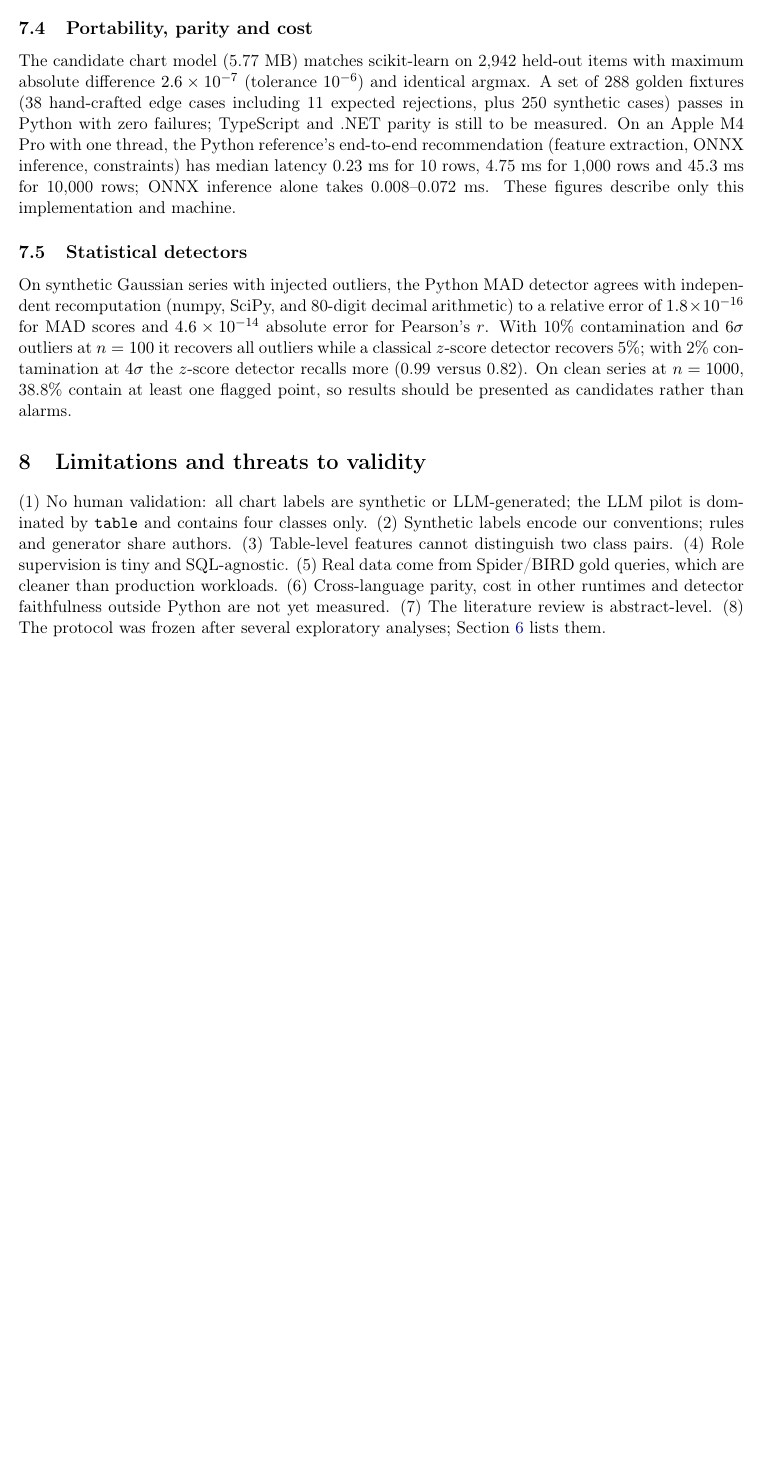
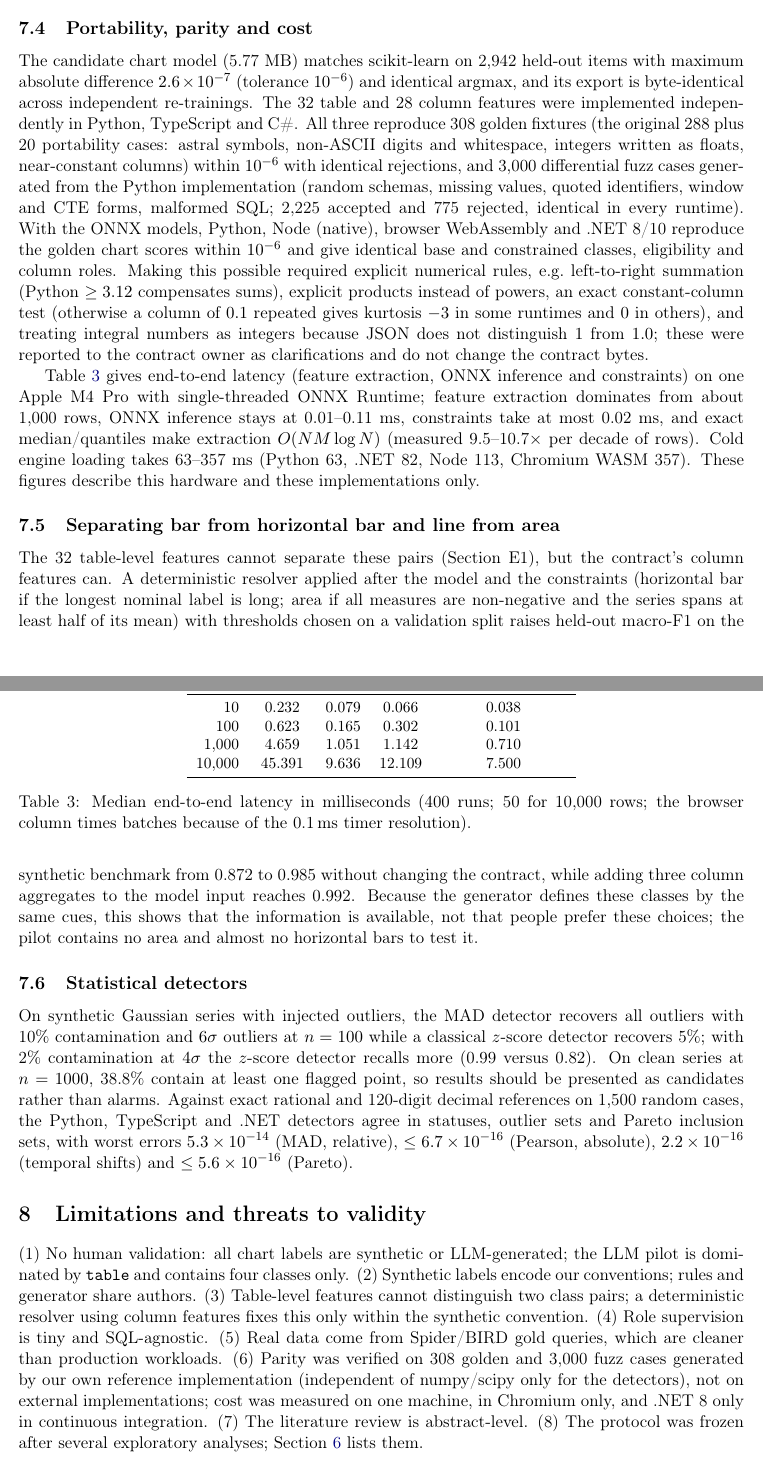
Before and after one commit to jmmana/sqltoviz, a LaTeX paper (research/paper/manuscript/main.tex): part of page 5 of 7 before the commit and two parts of pages 5 and 6 of 8 after it, the two joined at a grey line, cut so that both start at the same text, the shorter picture padded with empty space. Compiled offline with pdfLaTeX.

Commit message:
research: manuscript results for three-runtime parity, cost, pair resolution and faithfulness; reproducibility note (refs #97 #98)
Co-Authored-By: Claude Sonnet 5.5 <noreply@anthropic.com>

```diff
--- a/research/paper/manuscript/main.tex
+++ b/research/paper/manuscript/main.tex
@@ -92,13 +92,28 @@ Hybrid + constraints & 0.908 & 0.644 & 0 & 0.695\\\bottomrule
 No corpus used above carries role labels. From 634 Vega-Lite example specifications \cite{satyanarayan2017vegalite} (BSD-3-Clause, pinned commit), 136 have inline data and simple encodings, yielding 322 labelled columns. With grouped five-fold cross-validation by specification, a random forest on the 28 column features reaches macro-F1 0.50 (95\% cluster-bootstrap CI 0.44--0.56), versus 0.32 for a positional heuristic and 0.12 for the majority class. The set is small and imbalanced (10 examples for the size/secondary role) and not SQL-aware; this is feasibility evidence only.
 
 \subsection{Portability, parity and cost}
-The candidate chart model (5.77 MB) matches scikit-learn on 2{,}942 held-out items with maximum absolute difference $2.6\times10^{-7}$ (tolerance $10^{-6}$) and identical argmax. A set of 288 golden fixtures (38 hand-crafted edge cases including 11 expected rejections, plus 250 synthetic cases) passes in Python with zero failures; TypeScript and .NET parity is still to be measured. On an Apple M4 Pro with one thread, the Python reference's end-to-end recommendation (feature extraction, ONNX inference, constraints) has median latency 0.23 ms for 10 rows, 4.75 ms for 1{,}000 rows and 45.3 ms for 10{,}000 rows; ONNX inference alone takes 0.008--0.072 ms. These figures describe only this implementation and machine.
+The candidate chart model (5.77 MB) matches scikit-learn on 2{,}942 held-out items with maximum absolute difference $2.6\times10^{-7}$ (tolerance $10^{-6}$) and identical argmax, and its export is byte-identical across independent re-trainings. The 32 table and 28 column features were implemented independently in Python, TypeScript and C\#. All three reproduce 308 golden fixtures (the original 288 plus 20 portability cases: astral symbols, non-ASCII digits and whitespace, integers written as floats, near-constant columns) within $10^{-6}$ with identical rejections, and 3{,}000 differential fuzz cases generated from the Python implementation (random schemas, missing values, quoted identifiers, window and CTE forms, malformed SQL; 2{,}225 accepted and 775 rejected, identical in every runtime). With the ONNX models, Python, Node (native), browser WebAssembly and .NET 8/10 reproduce the golden chart scores within $10^{-6}$ and give identical base and constrained classes, eligibility and column roles. Making this possible required explicit numerical rules, e.g.\ left-to-right summation (Python $\geq 3.12$ compensates sums), explicit products instead of powers, an exact constant-column test (otherwise a column of $0.1$ repeated gives kurtosis $-3$ in some runtimes and $0$ in others), and treating integral numbers as integers because JSON does not distinguish $1$ from $1.0$; these were reported to the contract owner as clarifications and do not change the contract bytes.
+
+Table~\ref{tab:cost} gives end-to-end latency (feature extraction, ONNX inference and constraints) on one Apple M4 Pro with single-threaded ONNX Runtime; feature extraction dominates from about 1{,}000 rows, ONNX inference stays at 0.01--0.11 ms, constraints take at most 0.02 ms, and exact median/quantiles make extraction $O(NM\log N)$ (measured 9.5--10.7$\times$ per decade of rows). Cold engine loading takes 63--357 ms (Python 63, .NET 82, Node 113, Chromium WASM 357). These figures describe this hardware and these implementations only.
+\begin{table}[h]\centering\small
+\begin{tabular}{rcccc}\toprule
+Rows & Python & Node & .NET & Chromium WASM\\\midrule
+10 & 0.232 & 0.079 & 0.066 & 0.038\\
+100 & 0.623 & 0.165 & 0.302 & 0.101\\
+1{,}000 & 4.659 & 1.051 & 1.142 & 0.710\\
+10{,}000 & 45.391 & 9.636 & 12.109 & 7.500\\\bottomrule
+\end{tabular}
+\caption{Median end-to-end latency in milliseconds (400 runs; 50 for 10{,}000 rows; the browser column times batches because of the 0.1\,ms timer resolution).}\label{tab:cost}
+\end{table}
+
+\subsection{Separating bar from horizontal bar and line from area}
+The 32 table-level features cannot separate these pairs (Section E1), but the contract's column features can. A deterministic resolver applied after the model and the constraints (horizontal bar if the longest nominal label is long; area if all measures are non-negative and the series spans at least half of its mean) with thresholds chosen on a validation split raises held-out macro-F1 on the synthetic benchmark from 0.872 to 0.985 without changing the contract, while adding three column aggregates to the model input reaches 0.992. Because the generator defines these classes by the same cues, this shows that the information is available, not that people prefer these choices; the pilot contains no area and almost no horizontal bars to test it.
 
 \subsection{Statistical detectors}
-On synthetic Gaussian series with injected outliers, the Python MAD detector agrees with independent recomputation (numpy, SciPy, and 80-digit decimal arithmetic) to a relative error of $1.8\times10^{-16}$ for MAD scores and $4.6\times10^{-14}$ absolute error for Pearson's $r$. With 10\% contamination and $6\sigma$ outliers at $n=100$ it recovers all outliers while a classical $z$-score detector recovers 5\%; with 2\% contamination at $4\sigma$ the $z$-score detector recalls more (0.99 versus 0.82). On clean series at $n=1000$, 38.8\% contain at least one flagged point, so results should be presented as candidates rather than alarms.
+On synthetic Gaussian series with injected outliers, the MAD detector recovers all outliers with 10\% contamination and $6\sigma$ outliers at $n=100$ while a classical $z$-score detector recovers 5\%; with 2\% contamination at $4\sigma$ the $z$-score detector recalls more (0.99 versus 0.82). On clean series at $n=1000$, 38.8\% contain at least one flagged point, so results should be presented as candidates rather than alarms. Against exact rational and 120-digit decimal references on 1{,}500 random cases, the Python, TypeScript and .NET detectors agree in statuses, outlier sets and Pareto inclusion sets, with worst errors $5.3\times10^{-14}$ (MAD, relative), $\leq 6.7\times10^{-16}$ (Pearson, absolute), $2.2\times10^{-16}$ (temporal shifts) and $\leq 5.6\times10^{-16}$ (Pareto).
 
 \section{Limitations and threats to validity}
-(1) No human validation: all chart labels are synthetic or LLM-generated; the LLM pilot is dominated by \sql{table} and contains four classes only. (2) Synthetic labels encode our conventions; rules and generator share authors. (3) Table-level features cannot distinguish two class pairs. (4) Role supervision is tiny and SQL-agnostic. (5) Real data come from Spider/BIRD gold queries, which are cleaner than production workloads. (6) Cross-language parity, cost in other runtimes and detector faithfulness outside Python are not yet measured. (7) The literature review is abstract-level. (8) The protocol was frozen after several exploratory analyses; Section~\ref{sec:protocol} lists them.
+(1) No human validation: all chart labels are synthetic or LLM-generated; the LLM pilot is dominated by \sql{table} and contains four classes only. (2) Synthetic labels encode our conventions; rules and generator share authors. (3) Table-level features cannot distinguish two class pairs; a deterministic resolver using column features fixes this only within the synthetic convention. (4) Role supervision is tiny and SQL-agnostic. (5) Real data come from Spider/BIRD gold queries, which are cleaner than production workloads. (6) Parity was verified on 308 golden and 3{,}000 fuzz cases generated by our own reference implementation (independent of numpy/scipy only for the detectors), not on external implementations; cost was measured on one machine, in Chromium only, and .NET 8 only in continuous integration. (7) The literature review is abstract-level. (8) The protocol was frozen after several exploratory analyses; Section~\ref{sec:protocol} lists them.
 
 \section{Reproducibility}
 Code, notebooks, manifests with SHA256 checksums, the contract and interpretation pins, byte-reproducible ONNX files, parity fixtures and all reports are in the repository; the Kaggle notebooks accept a pinned commit. Datasets derived from Spider/BIRD carry CC BY-SA 4.0 attribution and are kept separate from Apache-2.0 artifacts.
```
Also changed, not shown: research/kaggle/EXPERIMENTS.md (+3 -0 lines), research/paper/manuscript/main.pdf, research/paper/manuscript/main.tex (2 more changed lines).
